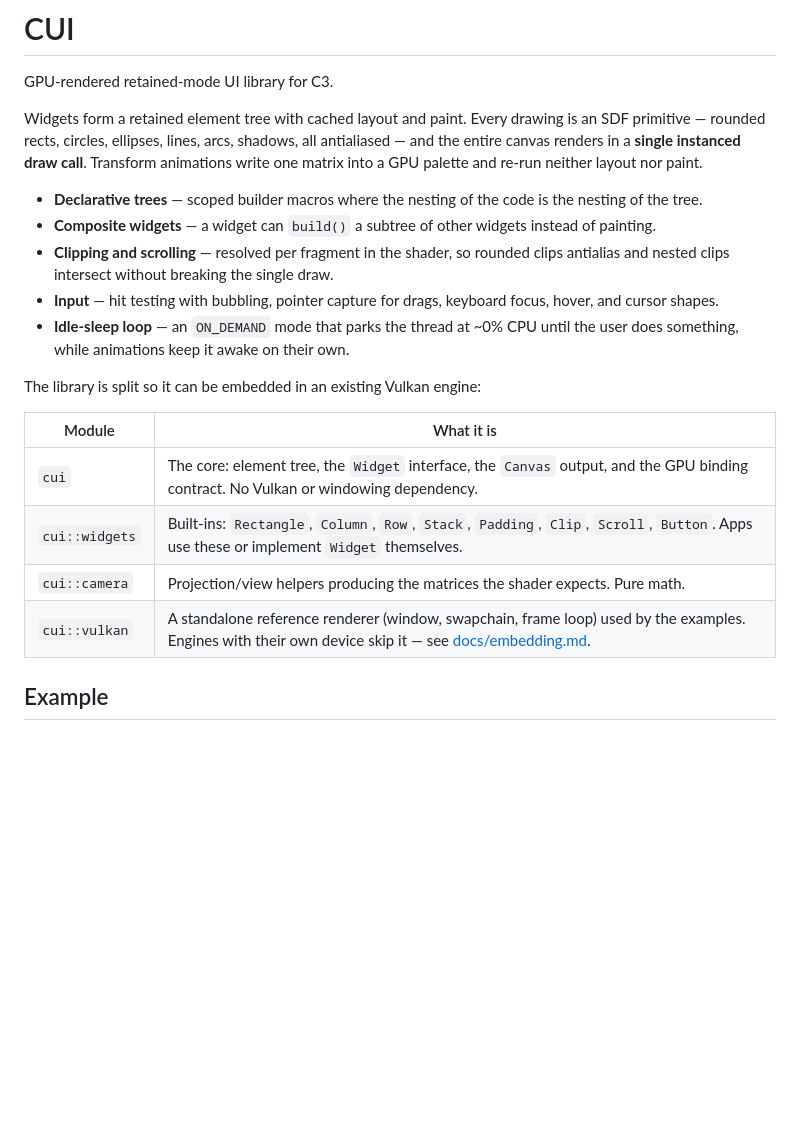
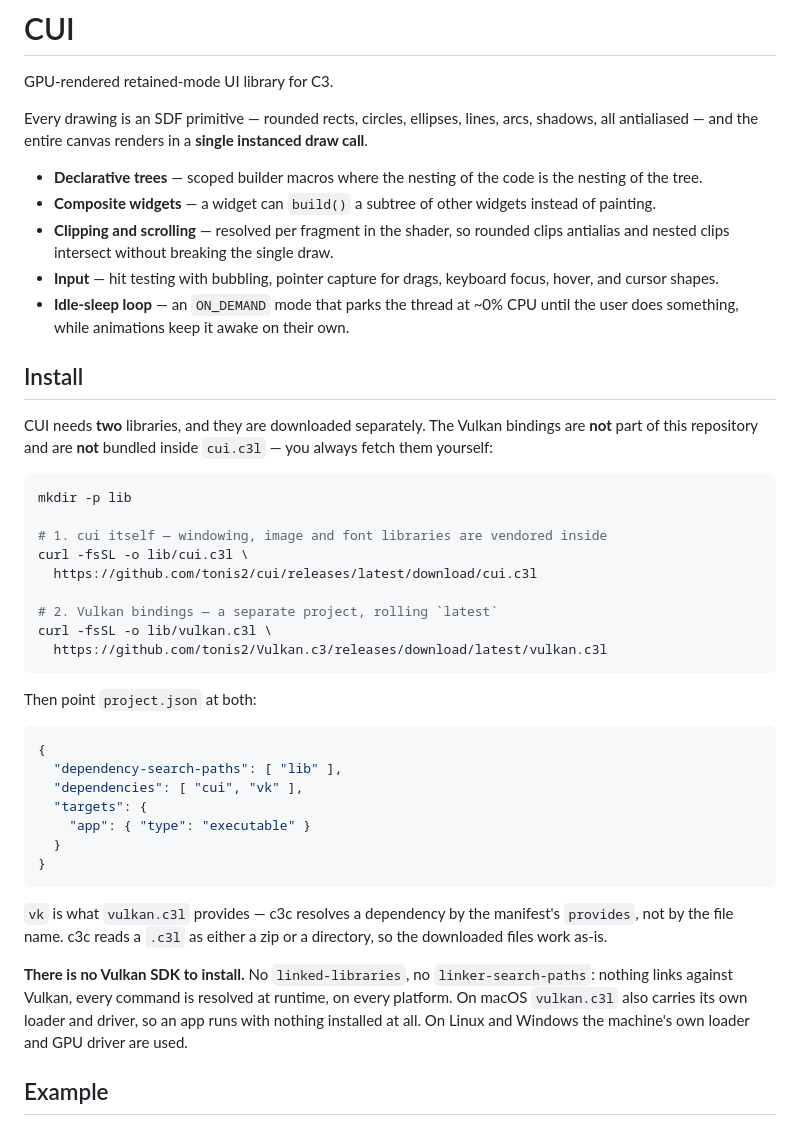
Before and after one commit to tonis2/cui, a Markdown page: README.md, the part around one of its changes. GitHub-like rendering; blank space fills up the shorter version.

````diff
--- a/README.md
+++ b/README.md
@@ -2,11 +2,9 @@
 
 GPU-rendered retained-mode UI library for C3.
 
-Widgets form a retained element tree with cached layout and paint. Every drawing
-is an SDF primitive — rounded rects, circles, ellipses, lines, arcs, shadows,
-all antialiased — and the entire canvas renders in a **single instanced draw
-call**. Transform animations write one matrix into a GPU palette and re-run
-neither layout nor paint.
+Every drawing is an SDF primitive — rounded rects, circles, ellipses, lines,
+arcs, shadows, all antialiased — and the entire canvas renders in a **single
+instanced draw call**.
 
 - **Declarative trees** — scoped builder macros where the nesting of the code is
   the nesting of the tree.
@@ -19,14 +17,45 @@ neither layout nor paint.
 - **Idle-sleep loop** — an `ON_DEMAND` mode that parks the thread at ~0% CPU
   until the user does something, while animations keep it awake on their own.
 
-The library is split so it can be embedded in an existing Vulkan engine:
+## Install
 
-| Module | What it is |
-| --- | --- |
-| `cui` | The core: element tree, the `Widget` interface, the `Canvas` output, and the GPU binding contract. No Vulkan or windowing dependency. |
-| `cui::widgets` | Built-ins: `Rectangle`, `Column`, `Row`, `Stack`, `Padding`, `Clip`, `Scroll`, `Button`. Apps use these or implement `Widget` themselves. |
-| `cui::camera` | Projection/view helpers producing the matrices the shader expects. Pure math. |
-| `cui::vulkan` | A standalone reference renderer (window, swapchain, frame loop) used by the examples. Engines with their own device skip it — see [docs/embedding.md](docs/embedding.md). |
+CUI needs **two** libraries, and they are downloaded separately. The Vulkan
+bindings are **not** part of this repository and are **not** bundled inside
+`cui.c3l` — you always fetch them yourself:
+
+```sh
+mkdir -p lib
+
+# 1. cui itself — windowing, image and font libraries are vendored inside
+curl -fsSL -o lib/cui.c3l \
+  https://github.com/tonis2/cui/releases/latest/download/cui.c3l
+
+# 2. Vulkan bindings — a separate project, rolling `latest`
+curl -fsSL -o lib/vulkan.c3l \
+  https://github.com/tonis2/Vulkan.c3/releases/download/latest/vulkan.c3l
+```
+
+Then point `project.json` at both:
+
+```json
+{
+  "dependency-search-paths": [ "lib" ],
+  "dependencies": [ "cui", "vk" ],
+  "targets": {
+    "app": { "type": "executable" }
+  }
+}
+```
+
+`vk` is what `vulkan.c3l` provides — c3c resolves a dependency by the manifest's
+`provides`, not by the file name. c3c reads a `.c3l` as either a zip or a
+directory, so the downloaded files work as-is.
+
+**There is no Vulkan SDK to install.** No `linked-libraries`, no
+`linker-search-paths`: nothing links against Vulkan, every command is resolved
+at runtime, on every platform. On macOS `vulkan.c3l` also carries its own loader
+and driver, so an app runs with nothing installed at all. On Linux and Windows
+the machine's own loader and GPU driver are used.
 
 ## Example
 
````
Also changed, not shown: other parts of README.md (+26 -62 lines).
